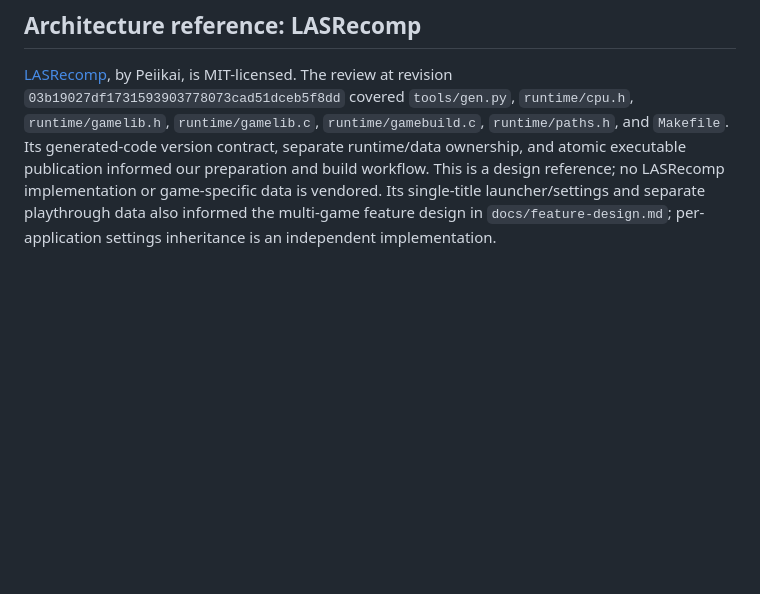
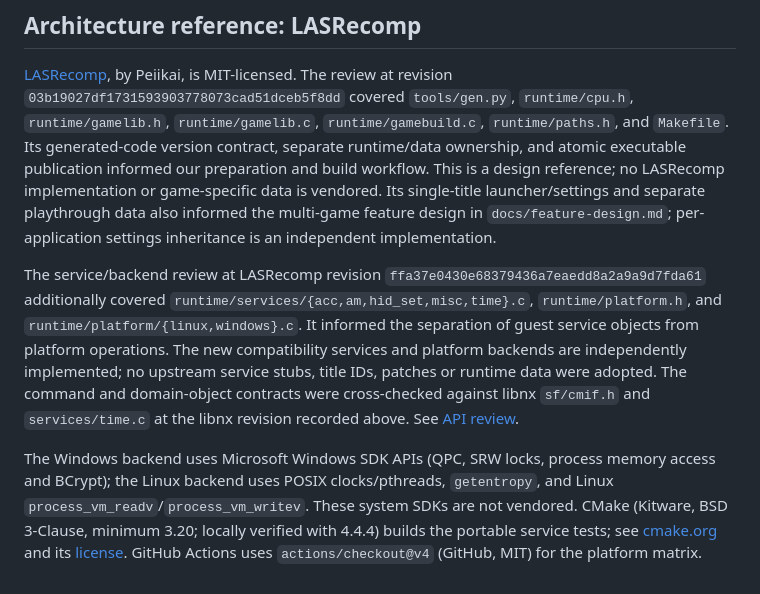
Before and after one commit to hitsmaxft/nsp-dawrin, a Markdown page: docs/DEPENDENCIES.md, the part around the change. Drawn GitHub-style; blank space fills up the shorter version.

Commit message:
docs: credit service and cross-platform backend references

```diff
--- a/docs/DEPENDENCIES.md
+++ b/docs/DEPENDENCIES.md
@@ -180,3 +180,21 @@ reference; no LASRecomp implementation or game-specific data is vendored.
 Its single-title launcher/settings and separate playthrough data also informed
 the multi-game feature design in `docs/feature-design.md`; per-application
 settings inheritance is an independent implementation.
+
+The service/backend review at LASRecomp revision
+`ffa37e0430e68379436a7eaedd8a2a9a9d7fda61` additionally covered
+`runtime/services/{acc,am,hid_set,misc,time}.c`, `runtime/platform.h`, and
+`runtime/platform/{linux,windows}.c`. It informed the separation of guest service
+objects from platform operations. The new compatibility services and platform
+backends are independently implemented; no upstream service stubs, title IDs,
+patches or runtime data were adopted. The command and domain-object contracts
+were cross-checked against libnx `sf/cmif.h` and `services/time.c` at the libnx
+revision recorded above. See [API review](compatibility-api-review.md).
+
+The Windows backend uses Microsoft Windows SDK APIs (QPC, SRW locks, process
+memory access and BCrypt); the Linux backend uses POSIX clocks/pthreads,
+`getentropy`, and Linux `process_vm_readv`/`process_vm_writev`. These system SDKs
+are not vendored. CMake (Kitware, BSD 3-Clause, minimum 3.20; locally verified
+with 4.4.4) builds the portable service tests; see
+[cmake.org](https://cmake.org/) and its [license](https://cmake.org/licensing/).
+GitHub Actions uses `actions/checkout@v4` (GitHub, MIT) for the platform matrix.
```
